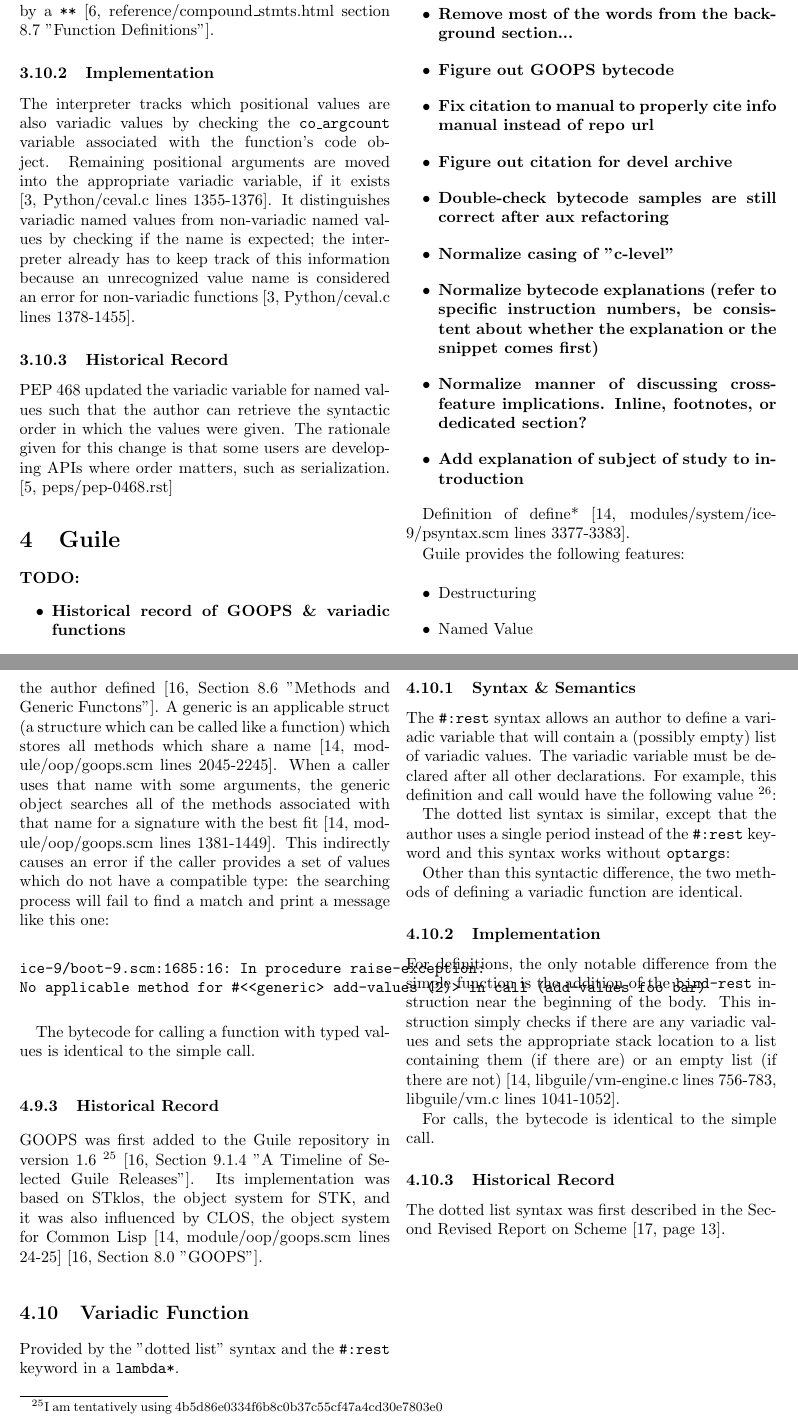
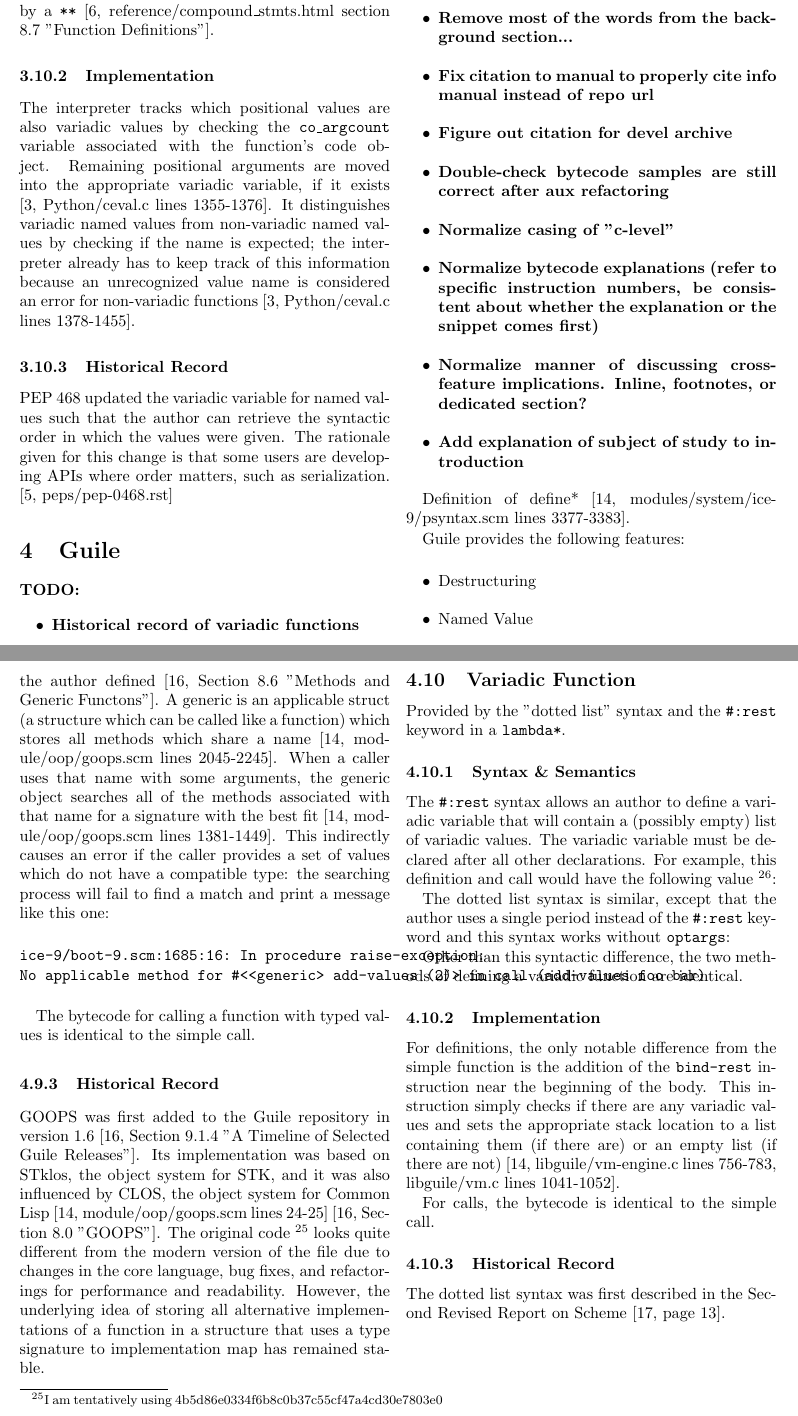
Before and after one commit to skyvine/comparative-function-arguments, a LaTeX document (prose/main.tex, which reads prose/25-state-of-guile.tex): two parts of pages 17 and 24 of 26, joined at a grey line, cut so that both start at the same text. Compiled offline with pdfLaTeX.

Commit message:
Remove TODO notes.
It feels wrong to not present any bytecode in the GOOPS implementation
section. The problem is that the bytecode is just calling the
appropriate functions from the GOOPS module so there's nothing
interesting to say about it. The only thing that's relevant here is that
the signature-searching algorithm will throw an error if no match is
found. The search itself is out of scope.

```diff
--- a/prose/25-state-of-guile.tex
+++ b/prose/25-state-of-guile.tex
@@ -2,13 +2,12 @@
 
 \textbf{TODO:
 \begin{itemize}
-  \item{Historical record of GOOPS \& variadic functions}
+  \item{Historical record of variadic functions}
   \item{Talk about lambda-case in background (maybe, this is an intermediate representation which I considered out-of-scope for Python)}
   \item{Either include bytecode in the destructuring section or explain why you don't}
   \item{Explain distinction between Guile, Scheme, and C}
   \item{Discuss rNrs in background \& particularly r2rs}
   \item{Remove most of the words from the background section...}
-  \item{Figure out GOOPS bytecode}
   \item{Fix citation to manual to properly cite info manual instead of repo url}
   \item{Figure out citation for devel archive}
   \item{Double-check bytecode samples are still correct after aux refactoring}
@@ -791,6 +790,12 @@ The bytecode for calling a function with typed values is identical to the simple
 
 \subsubsection{Historical Record}
 GOOPS was first added to the Guile repository in version 1.6
+\parencite[][Section 9.1.4 "A Timeline of Selected Guile Releases"]{guile-manual}.
+Its implementation was based on STklos, the object system for STK, and it was also
+influenced by CLOS, the object system for Common Lisp
+\parencite[][module/oop/goops.scm lines 24-25]{guile-source}
+\parencite[][Section 8.0 "GOOPS"]{guile-manual}.
+The original code
 \footnote{
 	I am tentatively using 4b5d86e0334f6b8c0b37c55cf47a4cd30e7803e0 as the commit which
 	"adds GOOPS".
@@ -802,13 +807,10 @@ GOOPS was first added to the Guile repository in version 1.6
 	repository because it is the last consecutive commit which adds or modifies a GOOPS file
 	after the version adjustment.
 }
-\parencite[][Section 9.1.4 "A Timeline of Selected Guile Releases"]{guile-manual}.
-Its implementation was based on STklos, the object system for STK, and it was also
-influenced by CLOS, the object system for Common Lisp
-\parencite[][module/oop/goops.scm lines 24-25]{guile-source}
-\parencite[][Section 8.0 "GOOPS"]{guile-manual}.
-
-
+looks quite different from the modern version of the file due to changes in the core
+language, bug fixes, and refactorings for performance and readability.
+However, the underlying idea of storing all alternative implementations of a function in a
+structure that uses a type signature to implementation map has remained stable.
 
 \subsection{Variadic Function}
 Provided by the "dotted list" syntax and the \texttt{\#:rest} keyword in a
```
